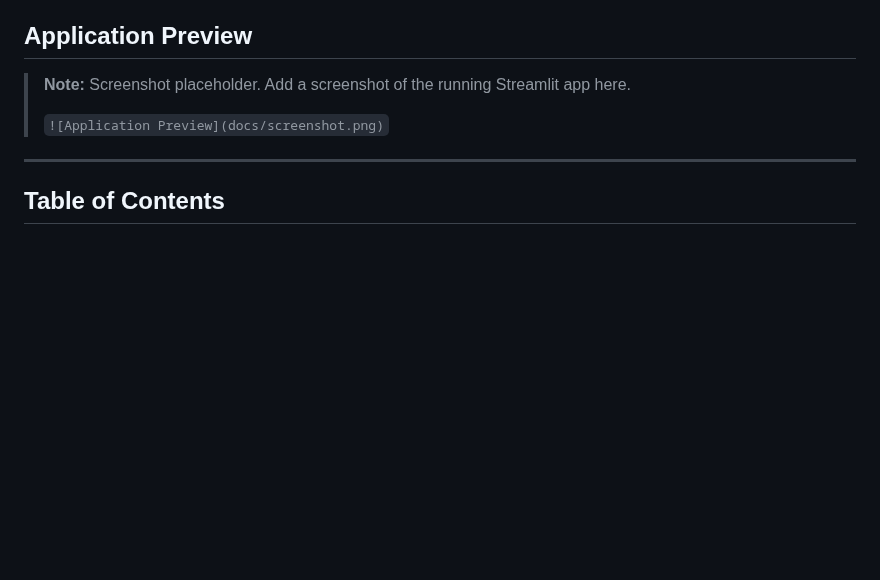
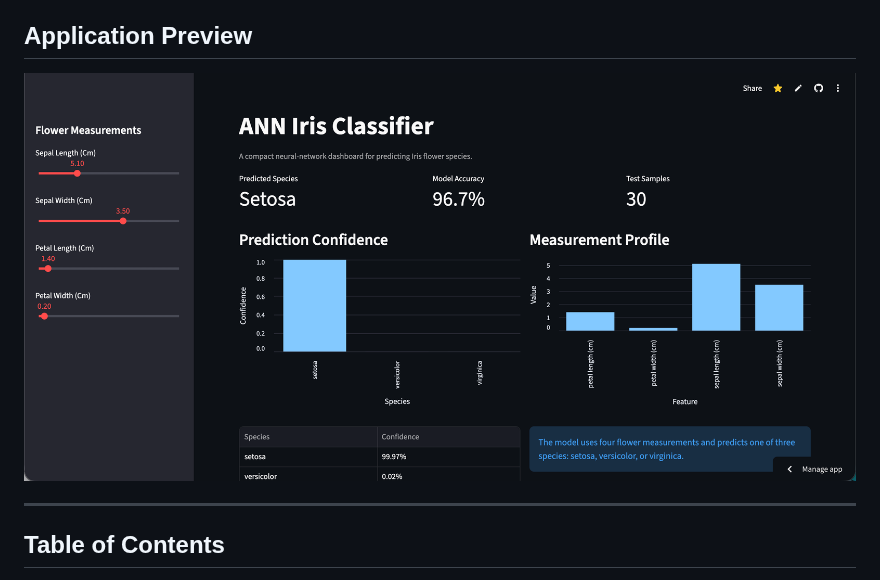
Before and after one commit to sumitjadhav1703/ANN_Iris, a Markdown page: README.md, the part around the change. Rendered like a GitHub page; pictures changed too: docs/screenshot.png (added); blank space fills up the shorter version.

Commit message:
docs: add screenshot of the application
Co-authored-by: sumitjadhav1703 <194941502+sumitjadhav1703@users.noreply.github.com>

```diff
--- a/README.md
+++ b/README.md
@@ -11,9 +11,7 @@ A compact and interactive Streamlit dashboard for predicting Iris flower species
 
 ## Application Preview
 
-> **Note:** Screenshot placeholder. Add a screenshot of the running Streamlit app here.
->
-> `![Application Preview](docs/screenshot.png)`
+![Application Preview](docs/screenshot.png)
 
 ---
 
```
